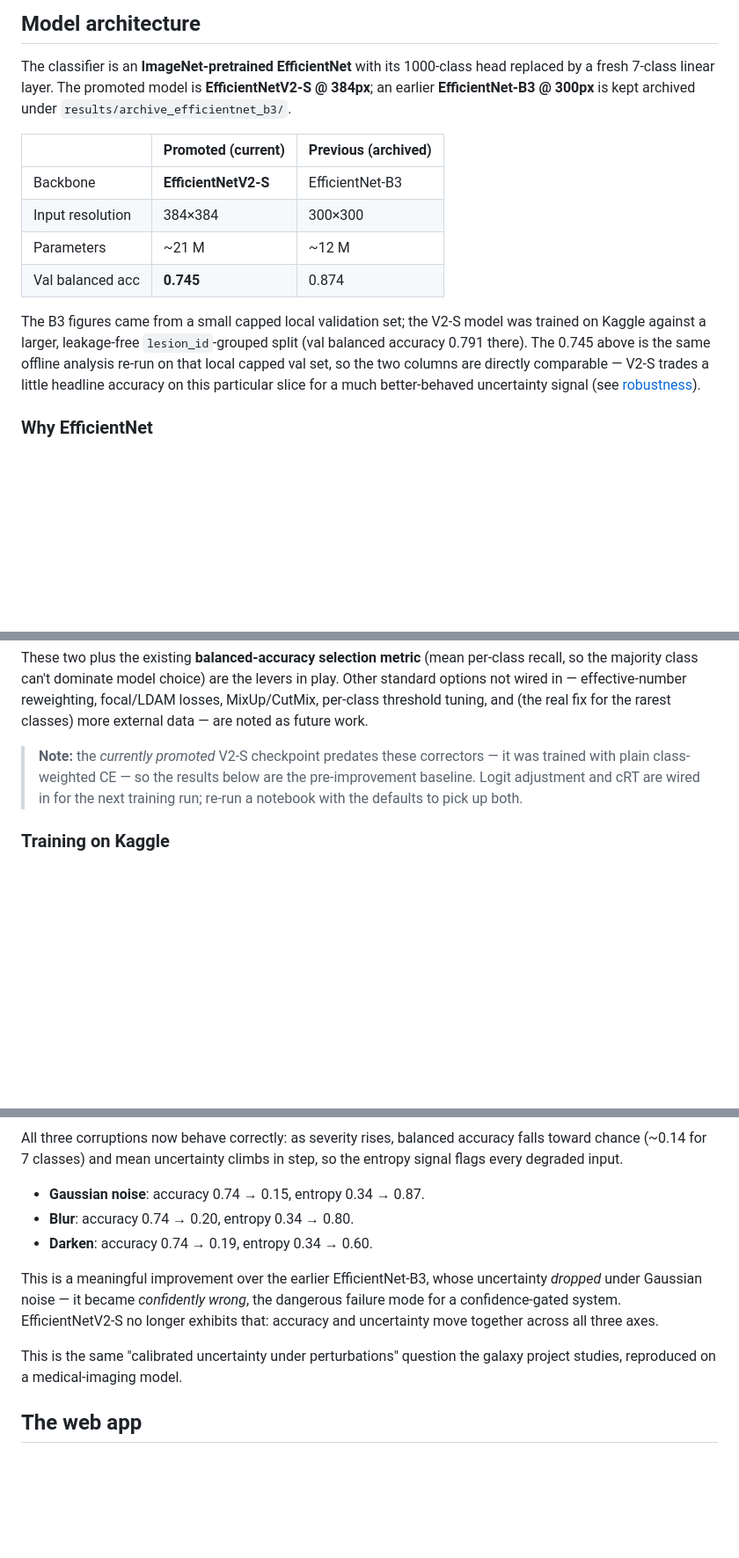
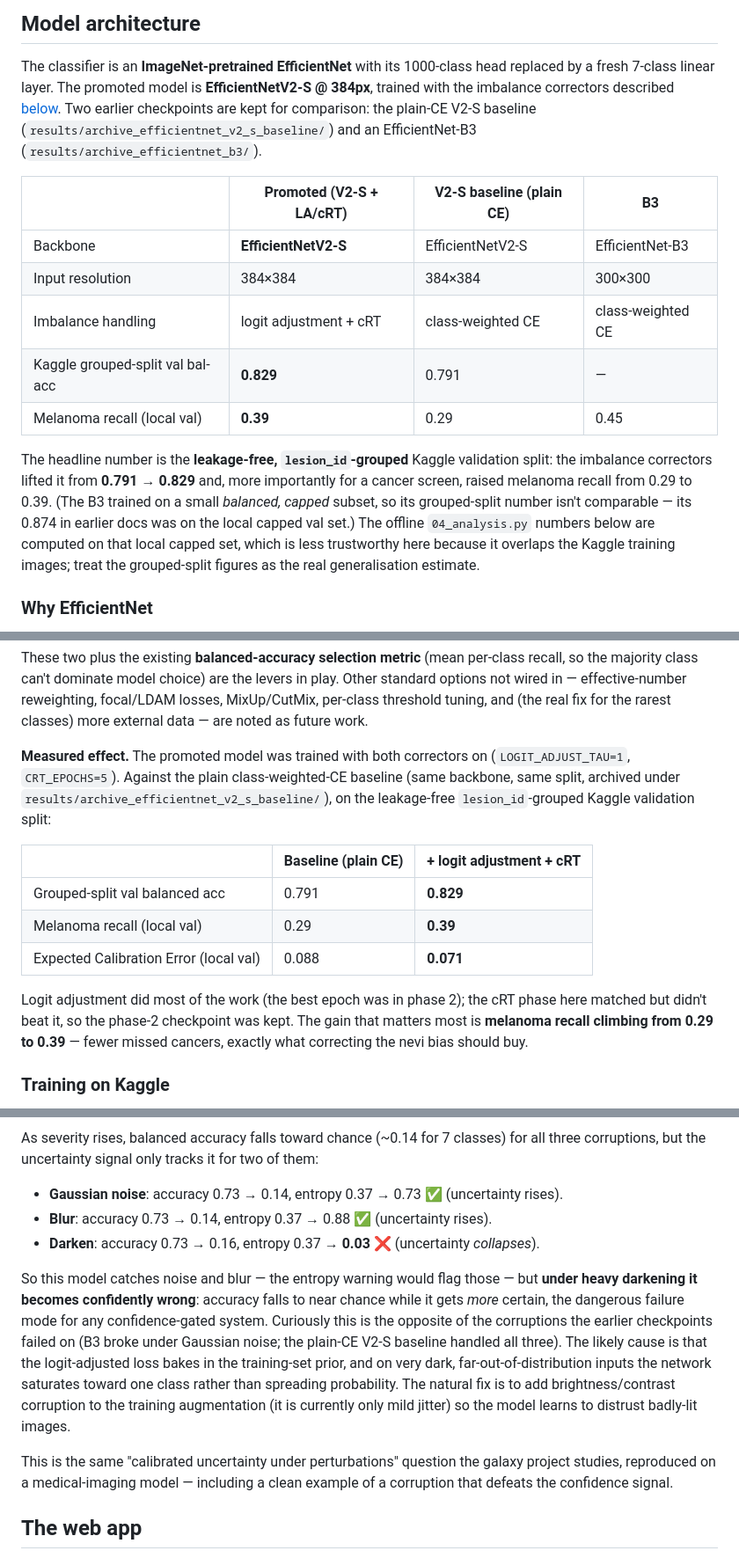
Before and after one commit to moritz-physics/galaxy-and-skin, a Markdown page: skin/README.md, 3 parts joined by grey strips. Shown at 88% size. Drawn GitHub-style; blank space fills up the shorter version.

```diff
--- a/skin/README.md
+++ b/skin/README.md
@@ -81,22 +81,27 @@ compensates for the imbalance.
 
 The classifier is an **ImageNet-pretrained EfficientNet** with its 1000-class
 head replaced by a fresh 7-class linear layer. The promoted model is
-**EfficientNetV2-S @ 384px**; an earlier **EfficientNet-B3 @ 300px** is kept
-archived under `results/archive_efficientnet_b3/`.
+**EfficientNetV2-S @ 384px**, trained with the imbalance correctors described
+[below](#combating-class-imbalance). Two earlier checkpoints are kept for
+comparison: the plain-CE V2-S baseline (`results/archive_efficientnet_v2_s_baseline/`)
+and an EfficientNet-B3 (`results/archive_efficientnet_b3/`).
 
-| | Promoted (current) | Previous (archived) |
-|---|---|---|
-| Backbone | **EfficientNetV2-S** | EfficientNet-B3 |
-| Input resolution | 384×384 | 300×300 |
-| Parameters | ~21 M | ~12 M |
-| Val balanced acc | **0.745** | 0.874 |
+| | Promoted (V2-S + LA/cRT) | V2-S baseline (plain CE) | B3 |
+|---|---|---|---|
+| Backbone | **EfficientNetV2-S** | EfficientNetV2-S | EfficientNet-B3 |
+| Input resolution | 384×384 | 384×384 | 300×300 |
+| Imbalance handling | logit adjustment + cRT | class-weighted CE | class-weighted CE |
+| Kaggle grouped-split val bal-acc | **0.829** | 0.791 | — |
+| Melanoma recall (local val) | **0.39** | 0.29 | 0.45 |
 
-The B3 figures came from a small capped local validation set; the V2-S model was
-trained on Kaggle against a larger, leakage-free `lesion_id`-grouped split (val
-balanced accuracy 0.791 there). The 0.745 above is the same offline analysis
-re-run on that local capped val set, so the two columns are directly comparable —
-V2-S trades a little headline accuracy on this particular slice for a much
-better-behaved uncertainty signal (see [robustness](#robustness-under-perturbation)).
+The headline number is the **leakage-free, `lesion_id`-grouped** Kaggle validation
+split: the imbalance correctors lifted it from **0.791 → 0.829** and, more
+importantly for a cancer screen, raised melanoma recall from 0.29 to 0.39. (The B3
+trained on a small *balanced, capped* subset, so its grouped-split number isn't
+comparable — its 0.874 in earlier docs was on the local capped val set.) The
+offline `04_analysis.py` numbers below are computed on that local capped set, which
+is less trustworthy here because it overlaps the Kaggle training images; treat the
+grouped-split figures as the real generalisation estimate.
 
 ### Why EfficientNet
 
@@ -208,10 +214,22 @@ Other standard options not wired in — effective-number reweighting, focal/LDAM
 losses, MixUp/CutMix, per-class threshold tuning, and (the real fix for the rarest
 classes) more external data — are noted as future work.
 
-> **Note:** the *currently promoted* V2-S checkpoint predates these correctors — it
-> was trained with plain class-weighted CE — so the results below are the
-> pre-improvement baseline. Logit adjustment and cRT are wired in for the next
-> training run; re-run a notebook with the defaults to pick up both.
+**Measured effect.** The promoted model was trained with both correctors on
+(`LOGIT_ADJUST_TAU=1`, `CRT_EPOCHS=5`). Against the plain class-weighted-CE
+baseline (same backbone, same split, archived under
+`results/archive_efficientnet_v2_s_baseline/`), on the leakage-free `lesion_id`-grouped
+Kaggle validation split:
+
+| | Baseline (plain CE) | + logit adjustment + cRT |
+|---|---|---|
+| Grouped-split val balanced acc | 0.791 | **0.829** |
+| Melanoma recall (local val) | 0.29 | **0.39** |
+| Expected Calibration Error (local val) | 0.088 | **0.071** |
+
+Logit adjustment did most of the work (the best epoch was in phase 2); the cRT
+phase here matched but didn't beat it, so the phase-2 checkpoint was kept. The gain
+that matters most is **melanoma recall climbing from 0.29 to 0.39** — fewer missed
+cancers, exactly what correcting the nevi bias should buy.
 
 ### Training on Kaggle
 
@@ -299,21 +323,27 @@ flags the degraded inputs.
 
 ![Accuracy and uncertainty under perturbation](results/figures/robustness.png)
 
-All three corruptions now behave correctly: as severity rises, balanced accuracy
-falls toward chance (~0.14 for 7 classes) and mean uncertainty climbs in step, so
-the entropy signal flags every degraded input.
+As severity rises, balanced accuracy falls toward chance (~0.14 for 7 classes) for
+all three corruptions, but the uncertainty signal only tracks it for two of them:
 
-- **Gaussian noise**: accuracy 0.74 → 0.15, entropy 0.34 → 0.87.
-- **Blur**: accuracy 0.74 → 0.20, entropy 0.34 → 0.80.
-- **Darken**: accuracy 0.74 → 0.19, entropy 0.34 → 0.60.
+- **Gaussian noise**: accuracy 0.73 → 0.14, entropy 0.37 → 0.73 ✅ (uncertainty rises).
+- **Blur**: accuracy 0.73 → 0.14, entropy 0.37 → 0.88 ✅ (uncertainty rises).
+- **Darken**: accuracy 0.73 → 0.16, entropy 0.37 → **0.03** ❌ (uncertainty *collapses*).
 
-This is a meaningful improvement over the earlier EfficientNet-B3, whose
-uncertainty *dropped* under Gaussian noise — it became *confidently wrong*, the
-dangerous failure mode for a confidence-gated system. EfficientNetV2-S no longer
-exhibits that: accuracy and uncertainty move together across all three axes.
+So this model catches noise and blur — the entropy warning would flag those — but
+**under heavy darkening it becomes confidently wrong**: accuracy falls to near
+chance while it gets *more* certain, the dangerous failure mode for any
+confidence-gated system. Curiously this is the opposite of the corruptions the
+earlier checkpoints failed on (B3 broke under Gaussian noise; the plain-CE V2-S
+baseline handled all three). The likely cause is that the logit-adjusted loss bakes
+in the training-set prior, and on very dark, far-out-of-distribution inputs the
+network saturates toward one class rather than spreading probability. The natural
+fix is to add brightness/contrast corruption to the training augmentation (it is
+currently only mild jitter) so the model learns to distrust badly-lit images.
 
 This is the same "calibrated uncertainty under perturbations" question the galaxy
-project studies, reproduced on a medical-imaging model.
+project studies, reproduced on a medical-imaging model — including a clean example
+of a corruption that defeats the confidence signal.
 
 ## The web app
 
```
Also changed, not shown: other parts of skin/README.md (+27 -20 lines), CLAUDE.md (+18 -11 lines), skin/results/figures/confusion_matrix.png, skin/results/figures/per_class_f1.png, skin/results/figures/reliability.png, skin/results/figures/robustness.png, skin/results/figures/uncertainty_split.png.
